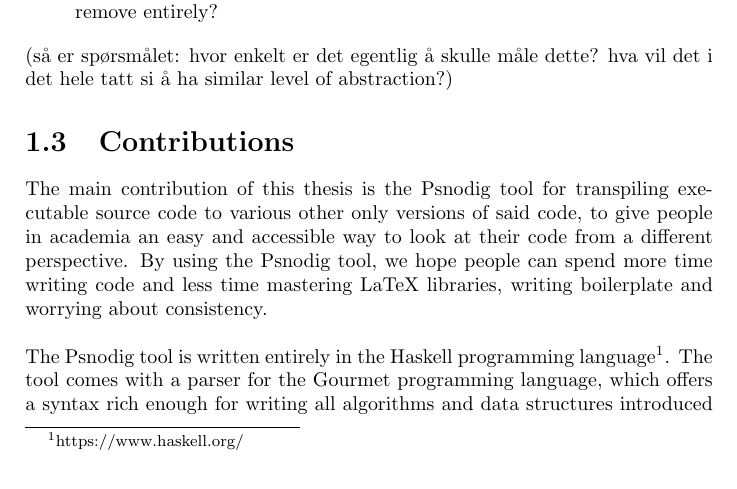
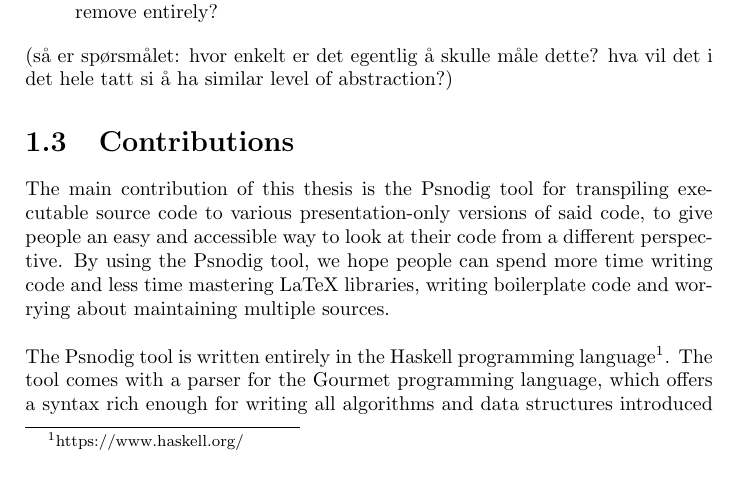
Before and after one commit to sergiosja/Psnodig, a LaTeX thesis (thesis/main.tex, which reads thesis/chapters/1_introduction.tex): part of page 10 of 41, cut so that both start at the same text. Compiled offline with pdfLaTeX.

Commit message:
fixed typos

```diff
--- a/thesis/chapters/1_introduction.tex
+++ b/thesis/chapters/1_introduction.tex
@@ -37,7 +37,7 @@ In this thesis, we aim to answer the following research questions: \hfill \\
 
 \section{Contributions}
 
-The main contribution of this thesis is the Psnodig tool for transpiling executable source code to various other only versions of said code, to give people in academia an easy and accessible way to look at their code from a different perspective. By using the Psnodig tool, we hope people can spend more time writing code and less time mastering LaTeX libraries, writing boilerplate and worrying about consistency. \hfill \\
+The main contribution of this thesis is the Psnodig tool for transpiling executable source code to various presentation-only versions of said code, to give people an easy and accessible way to look at their code from a different perspective. By using the Psnodig tool, we hope people can spend more time writing code and less time mastering LaTeX libraries, writing boilerplate code and worrying about maintaining multiple sources. \hfill \\
 
 The Psnodig tool is written entirely in the Haskell programming language\footnote{https://www.haskell.org/}. The tool comes with a parser for the Gourmet programming language, which offers a syntax rich enough for writing all algorithms and data structures introduced in the introductory course to algorithms and data structures at the University of Oslo\footnote{https://www.uio.no/studier/emner/matnat/ifi/IN2010/index-eng.html}. It is also accompanied by a Gourmet writer, as well as writers for pseudocode and flowcharts in LaTeX, utilising the Algorithm2e package\footnote{https://www.ctan.org/pkg/algorithm2e} and the TikZ package\footnote{https://www.overleaf.com/learn/latex/TikZ\_package} respectively. \hfill \\
 % https://www.overleaf.com/learn/latex/LaTeX_Graphics_using_TikZ%3A_A_Tutorial_for_Beginners_(Part_3)%E2%80%94Creating_Flowcharts
```
